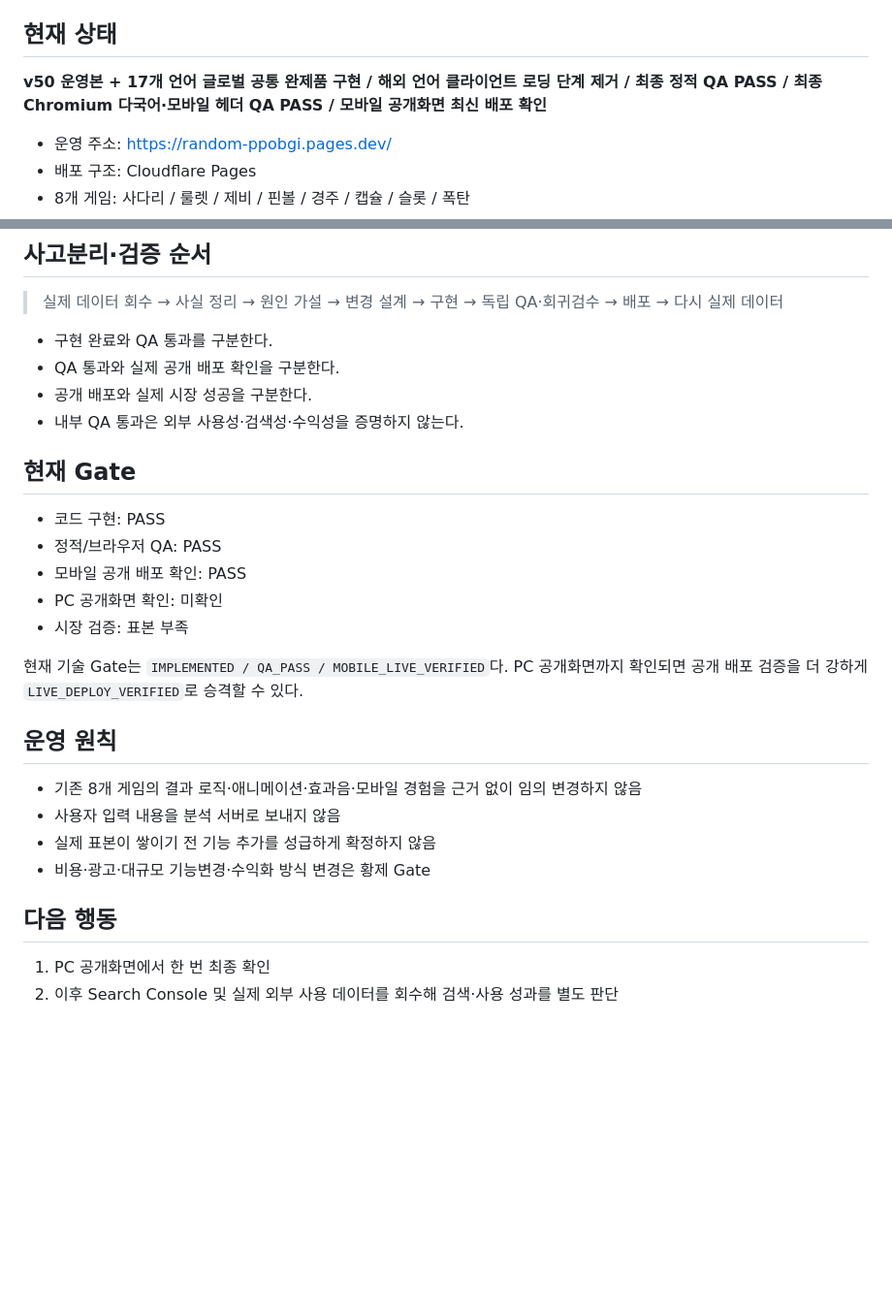
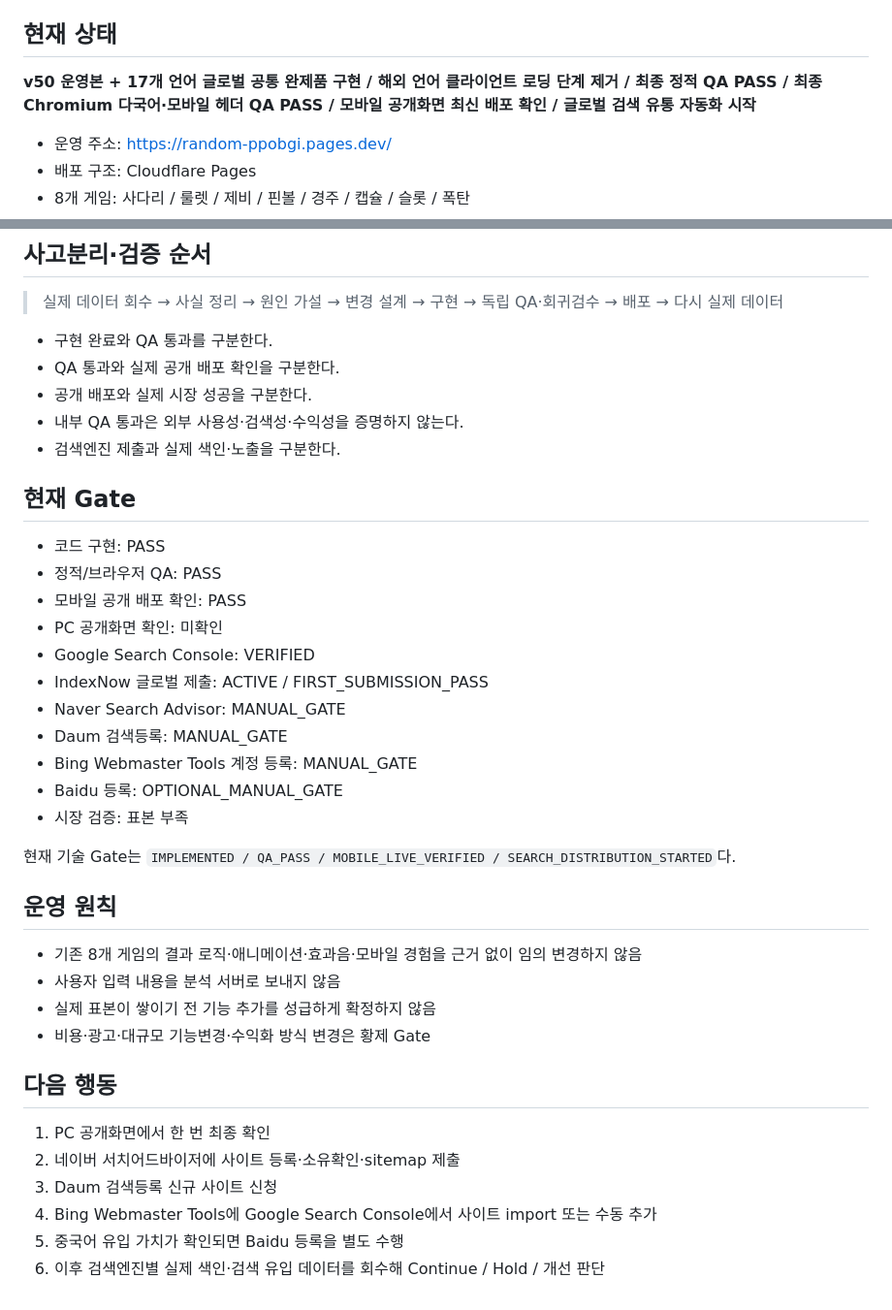
Before and after one commit to gsh4124-cyber/random-ppobgi, a Markdown page: PROJECT_STATUS.md, 2 parts joined by grey strips. Shown at 97% size. Rendered like a GitHub page; blank space fills up the shorter version.

Commit message:
Start global search distribution and record IndexNow submission

```diff
--- a/PROJECT_STATUS.md
+++ b/PROJECT_STATUS.md
@@ -8,7 +8,7 @@
 
 ## 현재 상태
 
-**v50 운영본 + 17개 언어 글로벌 공통 완제품 구현 / 해외 언어 클라이언트 로딩 단계 제거 / 최종 정적 QA PASS / 최종 Chromium 다국어·모바일 헤더 QA PASS / 모바일 공개화면 최신 배포 확인**
+**v50 운영본 + 17개 언어 글로벌 공통 완제품 구현 / 해외 언어 클라이언트 로딩 단계 제거 / 최종 정적 QA PASS / 최종 Chromium 다국어·모바일 헤더 QA PASS / 모바일 공개화면 최신 배포 확인 / 글로벌 검색 유통 자동화 시작**
 
 - 운영 주소: https://random-ppobgi.pages.dev/
 - 배포 구조: Cloudflare Pages
@@ -108,6 +124,7 @@
 - QA 통과와 실제 공개 배포 확인을 구분한다.
 - 공개 배포와 실제 시장 성공을 구분한다.
 - 내부 QA 통과은 외부 사용성·검색성·수익성을 증명하지 않는다.
+- 검색엔진 제출과 실제 색인·노출을 구분한다.
 
 ## 현재 Gate
 
@@ -115,9 +132,15 @@
 - 정적/브라우저 QA: PASS
 - 모바일 공개 배포 확인: PASS
 - PC 공개화면 확인: 미확인
+- Google Search Console: VERIFIED
+- IndexNow 글로벌 제출: ACTIVE / FIRST_SUBMISSION_PASS
+- Naver Search Advisor: MANUAL_GATE
+- Daum 검색등록: MANUAL_GATE
+- Bing Webmaster Tools 계정 등록: MANUAL_GATE
+- Baidu 등록: OPTIONAL_MANUAL_GATE
 - 시장 검증: 표본 부족
 
-현재 기술 Gate는 `IMPLEMENTED / QA_PASS / MOBILE_LIVE_VERIFIED`다. PC 공개화면까지 확인되면 공개 배포 검증을 더 강하게 `LIVE_DEPLOY_VERIFIED`로 승격할 수 있다.
+현재 기술 Gate는 `IMPLEMENTED / QA_PASS / MOBILE_LIVE_VERIFIED / SEARCH_DISTRIBUTION_STARTED`다.
 
 ## 운영 원칙
 
@@ -129,4 +152,8 @@
 ## 다음 행동
 
 1. PC 공개화면에서 한 번 최종 확인
-2. 이후 Search Console 및 실제 외부 사용 데이터를 회수해 검색·사용 성과를 별도 판단
+2. 네이버 서치어드바이저에 사이트 등록·소유확인·sitemap 제출
+3. Daum 검색등록 신규 사이트 신청
+4. Bing Webmaster Tools에 Google Search Console에서 사이트 import 또는 수동 추가
+5. 중국어 유입 가치가 확인되면 Baidu 등록을 별도 수행
+6. 이후 검색엔진별 실제 색인·검색 유입 데이터를 회수해 Continue / Hold / 개선 판단
```
Also changed, not shown: other parts of PROJECT_STATUS.md (+16 -0 lines).
